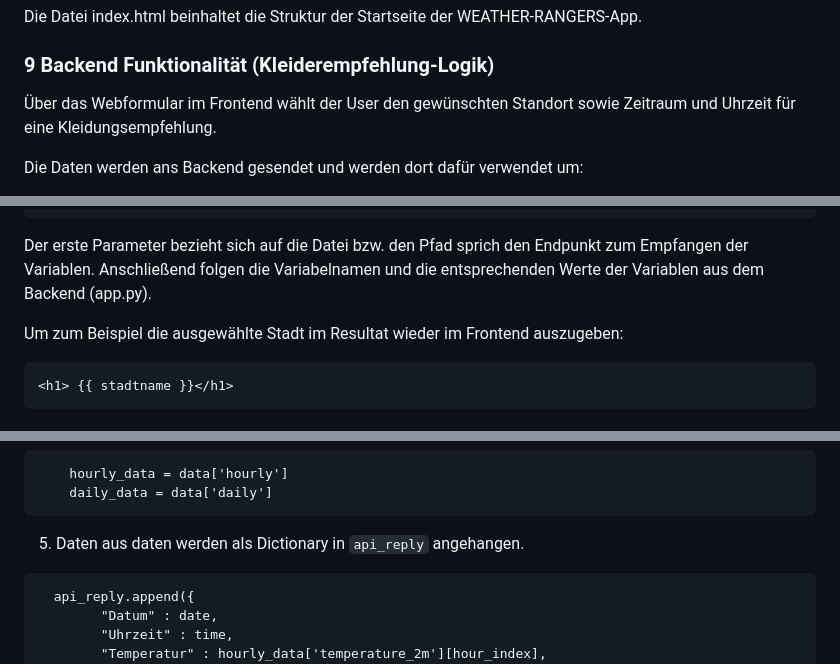
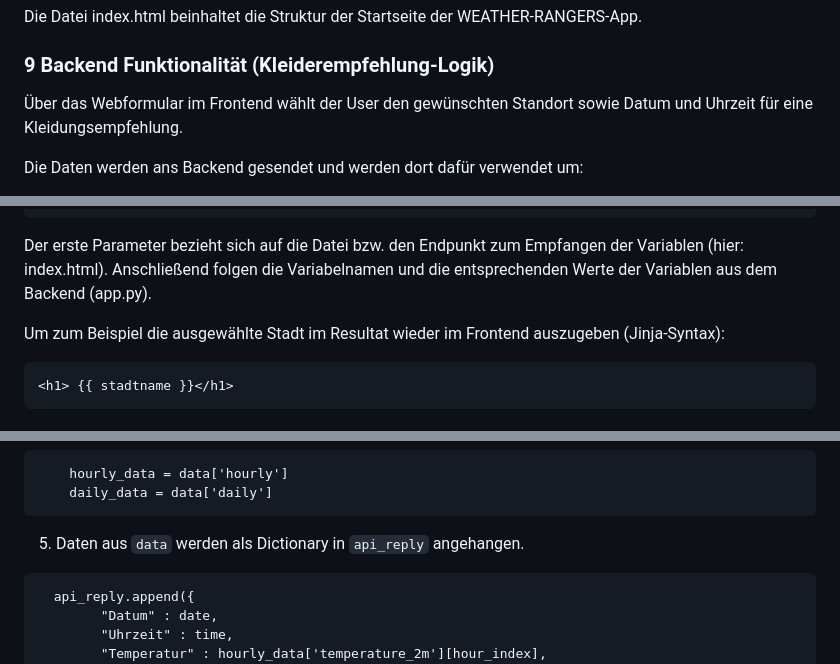
Before and after one commit to kseniia-koverska/weather_ranger, a Markdown page: docs/dokumentation.md, 3 parts joined by grey strips. Drawn GitHub-style.

Commit message:
Korrekturen, Ergänzungen in Doku

````diff
--- a/docs/dokumentation.md
+++ b/docs/dokumentation.md
@@ -299,7 +299,7 @@ Die Datei index.html beinhaltet die Struktur der Startseite der WEATHER-RANGERS-
 
 ### 9 Backend Funktionalität (Kleiderempfehlung-Logik)
 
-Über das Webformular im Frontend wählt der User den gewünschten Standort sowie Zeitraum und Uhrzeit für eine Kleidungsempfehlung.
+Über das Webformular im Frontend wählt der User den gewünschten Standort sowie Datum und Uhrzeit für eine Kleidungsempfehlung.
 
 Die Daten werden ans Backend gesendet und werden dort dafür verwendet um:
 
@@ -324,9 +324,9 @@ return render_template(
 		staedte=staedte
 	)
 ```
-Der erste Parameter bezieht sich auf die Datei bzw. den Pfad sprich den Endpunkt zum Empfangen der Variablen. Anschließend folgen die Variabelnamen und die entsprechenden Werte der Variablen aus dem Backend (app.py).
+Der erste Parameter bezieht sich auf die Datei bzw. den Endpunkt zum Empfangen der Variablen (hier: index.html). Anschließend folgen die Variabelnamen und die entsprechenden Werte der Variablen aus dem Backend (app.py).
 
-Um zum Beispiel die ausgewählte Stadt im Resultat wieder im Frontend auszugeben:
+Um zum Beispiel die ausgewählte Stadt im Resultat wieder im Frontend auszugeben (Jinja-Syntax):
 
 ```
 <h1> {{ stadtname }}</h1>
@@ -357,7 +357,7 @@ Ablauf:
 	daily_data = data['daily']
 ```
 
-5. Daten aus daten werden als Dictionary in `api_reply` angehangen.
+5. Daten aus `data` werden als Dictionary in `api_reply` angehangen.
 
 ```
   api_reply.append({
````
Also changed, not shown: other parts of docs/dokumentation.md (+2 -0 lines).
